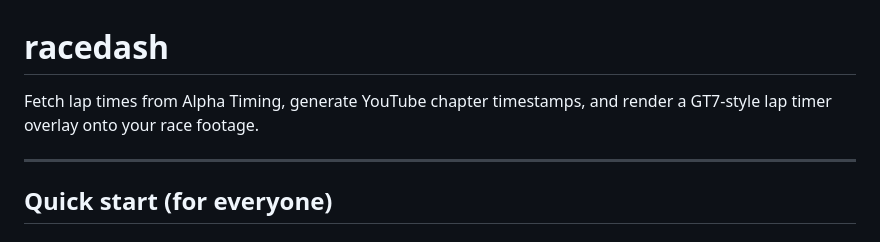
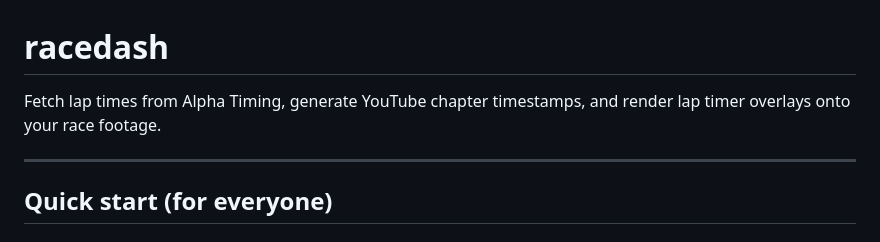
Before and after one commit to g30r93g/racedash, a Markdown page: README.md, the part around the change. GitHub-like rendering.

Commit message:
Update README for clarity on lap timer overlays

```diff
--- a/README.md
+++ b/README.md
@@ -1,6 +1,6 @@
 # racedash
 
-Fetch lap times from Alpha Timing, generate YouTube chapter timestamps, and render a GT7-style lap timer overlay onto your race footage.
+Fetch lap times from Alpha Timing, generate YouTube chapter timestamps, and render lap timer overlays onto your race footage.
 
 ---
 
```
